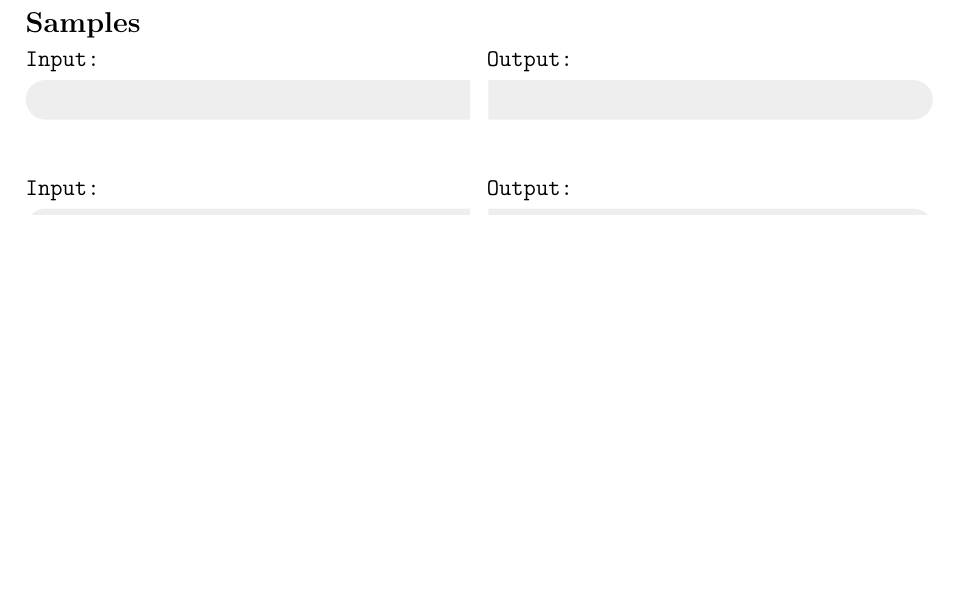
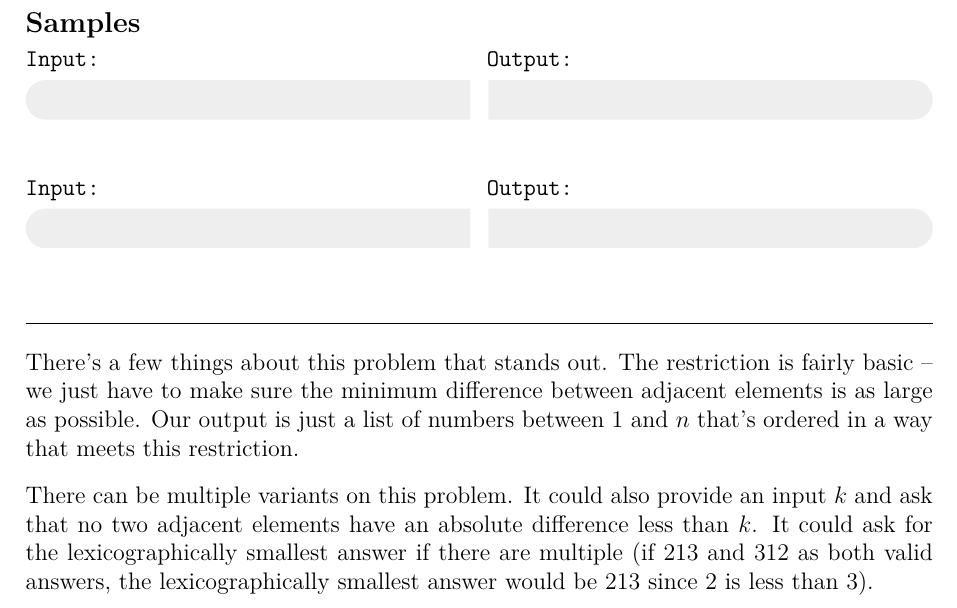
Before and after one commit to JarateKing/Competitive-Programming-Textbook, a LaTeX document (main.tex, which reads chapters/iterative-problems.tex): part of page 25 of 35, cut so that both start at the same text, the shorter picture padded with empty space. Compiled offline with pdfLaTeX.

Commit message:
added more explanation on constructive problems

```diff
--- a/chapters/iterative-problems.tex
+++ b/chapters/iterative-problems.tex
@@ -27,3 +27,9 @@ Ivan wanted to figure out how to do this, but was not very fast at it. He couldn
 {1024 mb}
 {\IOsample{problems/big_difference/1}
 \IOsample{problems/big_difference/2}}
+
+\hrulefill
+
+There's a few things about this problem that stands out. The restriction is fairly basic -- we just have to make sure the minimum difference between adjacent elements is as large as possible. Our output is just a list of numbers between $1$ and $n$ that's ordered in a way that meets this restriction.
+
+There can be multiple variants on this problem. It could also provide an input $k$ and ask that no two adjacent elements have an absolute difference less than $k$. It could ask for the lexicographically smallest answer if there are multiple (if $2 1 3$ and $3 1 2$ as both valid answers, the lexicographically smallest answer would be $2 1 3$ since $2$ is less than $3$).
```
